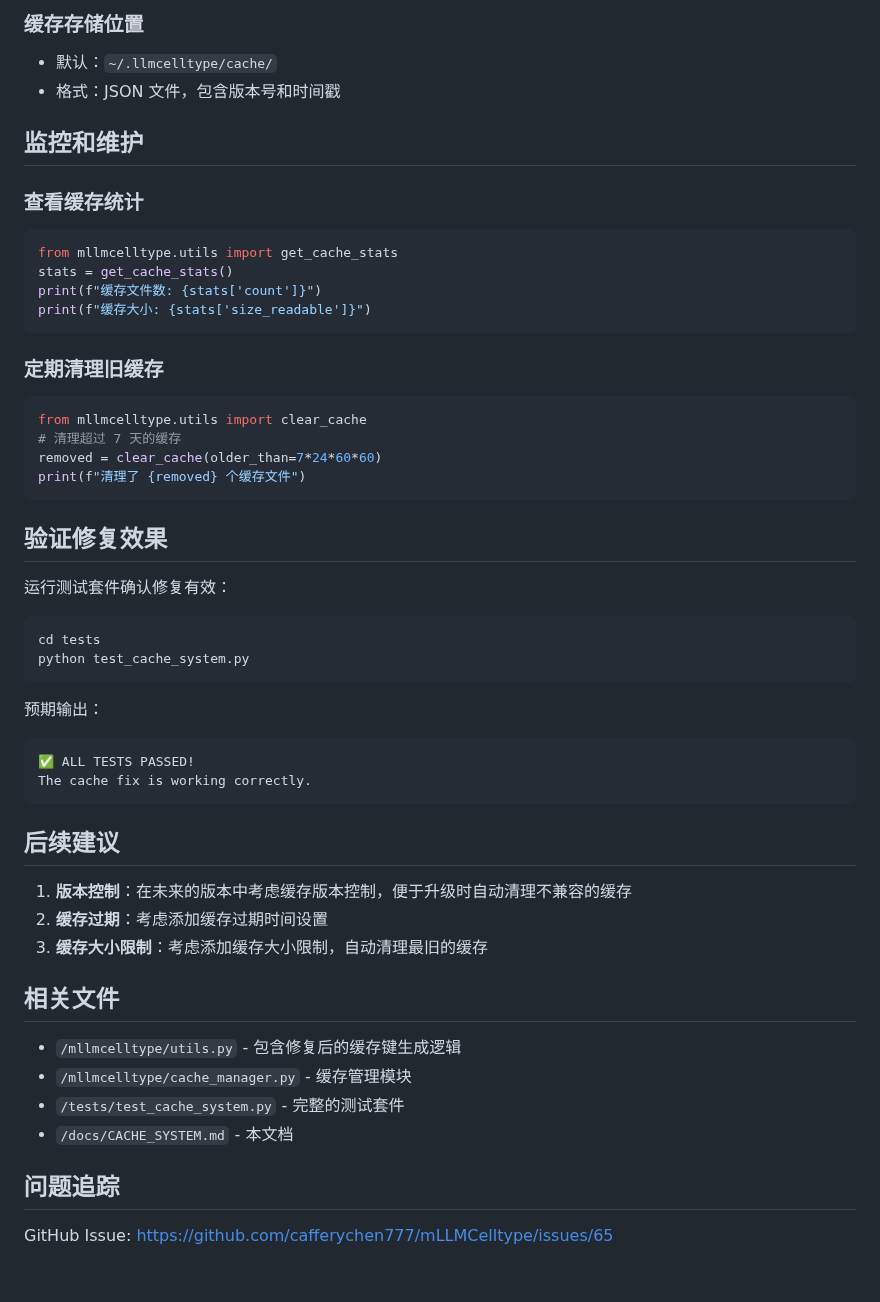
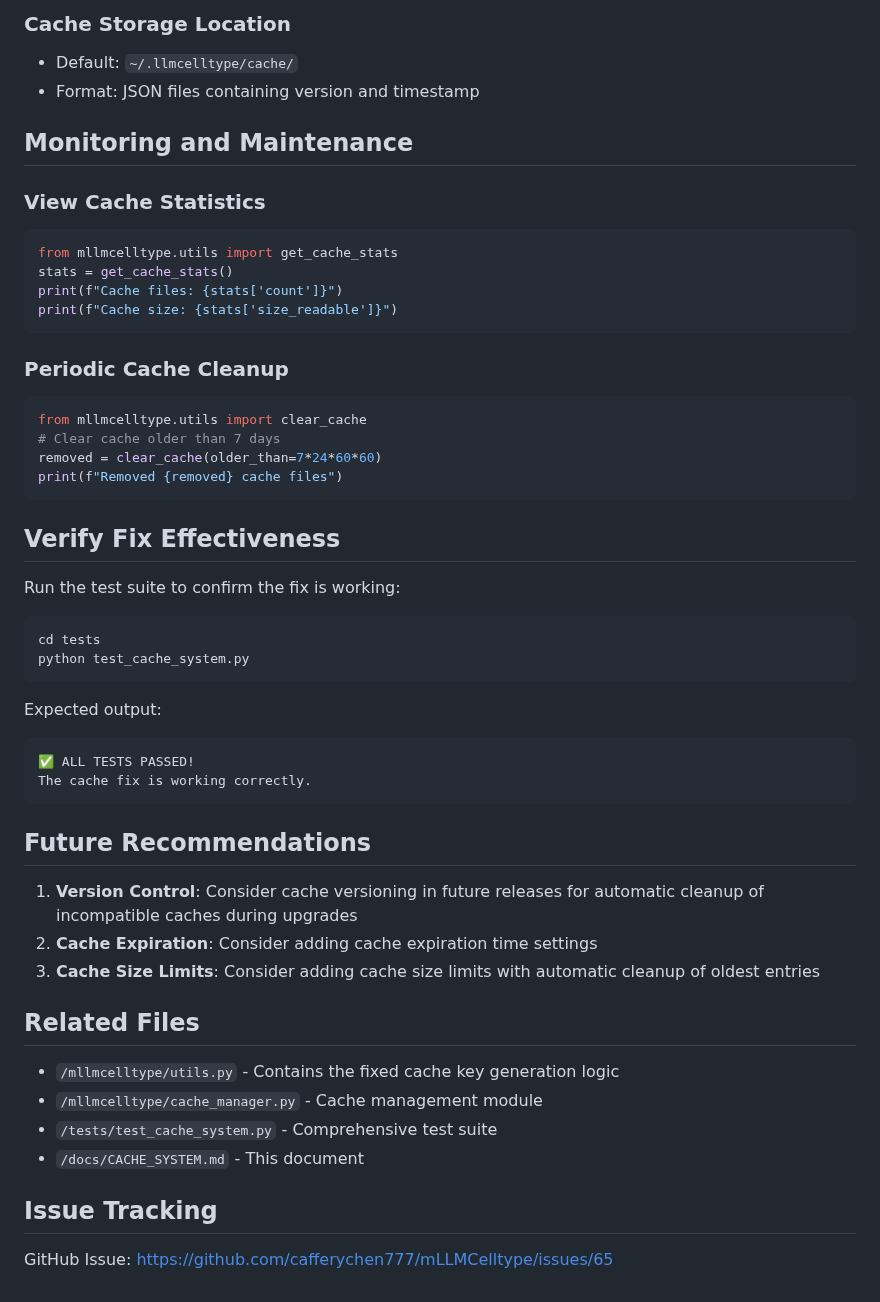
Before and after one commit to cafferychen777/mLLMCelltype, a Markdown page: python/docs/CACHE_SYSTEM.md, the part around one of its changes. Drawn GitHub-style.

````diff
--- a/python/docs/CACHE_SYSTEM.md
+++ b/python/docs/CACHE_SYSTEM.md
@@ -115,53 +115,53 @@ consensus_results = interactive_consensus_annotation(
 
-### 缓存存储位置
-- 默认：`~/.llmcelltype/cache/`
-- 格式：JSON 文件，包含版本号和时间戳
+### Cache Storage Location
+- Default: `~/.llmcelltype/cache/`
+- Format: JSON files containing version and timestamp
 
-## 监控和维护
+## Monitoring and Maintenance
 
-### 查看缓存统计
+### View Cache Statistics
 ```python
 from mllmcelltype.utils import get_cache_stats
 stats = get_cache_stats()
-print(f"缓存文件数: {stats['count']}")
-print(f"缓存大小: {stats['size_readable']}")
+print(f"Cache files: {stats['count']}")
+print(f"Cache size: {stats['size_readable']}")
 ```
 
-### 定期清理旧缓存
+### Periodic Cache Cleanup
 ```python
 from mllmcelltype.utils import clear_cache
-# 清理超过 7 天的缓存
+# Clear cache older than 7 days
 removed = clear_cache(older_than=7*24*60*60)
-print(f"清理了 {removed} 个缓存文件")
+print(f"Removed {removed} cache files")
 ```
 
-## 验证修复效果
+## Verify Fix Effectiveness
 
-运行测试套件确认修复有效：
+Run the test suite to confirm the fix is working:
 ```bash
 cd tests
 python test_cache_system.py
 ```
 
-预期输出：
+Expected output:
 ```
 ✅ ALL TESTS PASSED!
 The cache fix is working correctly.
 ```
 
-## 后续建议
+## Future Recommendations
 
-1. **版本控制**：在未来的版本中考虑缓存版本控制，便于升级时自动清理不兼容的缓存
-2. **缓存过期**：考虑添加缓存过期时间设置
-3. **缓存大小限制**：考虑添加缓存大小限制，自动清理最旧的缓存
+1. **Version Control**: Consider cache versioning in future releases for automatic cleanup of incompatible caches during upgrades
+2. **Cache Expiration**: Consider adding cache expiration time settings
+3. **Cache Size Limits**: Consider adding cache size limits with automatic cleanup of oldest entries
 
-## 相关文件
+## Related Files
 
-- `/mllmcelltype/utils.py` - 包含修复后的缓存键生成逻辑
-- `/mllmcelltype/cache_manager.py` - 缓存管理模块
-- `/tests/test_cache_system.py` - 完整的测试套件
-- `/docs/CACHE_SYSTEM.md` - 本文档
+- `/mllmcelltype/utils.py` - Contains the fixed cache key generation logic
+- `/mllmcelltype/cache_manager.py` - Cache management module
+- `/tests/test_cache_system.py` - Comprehensive test suite
+- `/docs/CACHE_SYSTEM.md` - This document
 
-## 问题追踪
+## Issue Tracking
 
 GitHub Issue: https://github.com/cafferychen777/mLLMCelltype/issues/65
````
Also changed, not shown: other parts of python/docs/CACHE_SYSTEM.md (+47 -47 lines).
